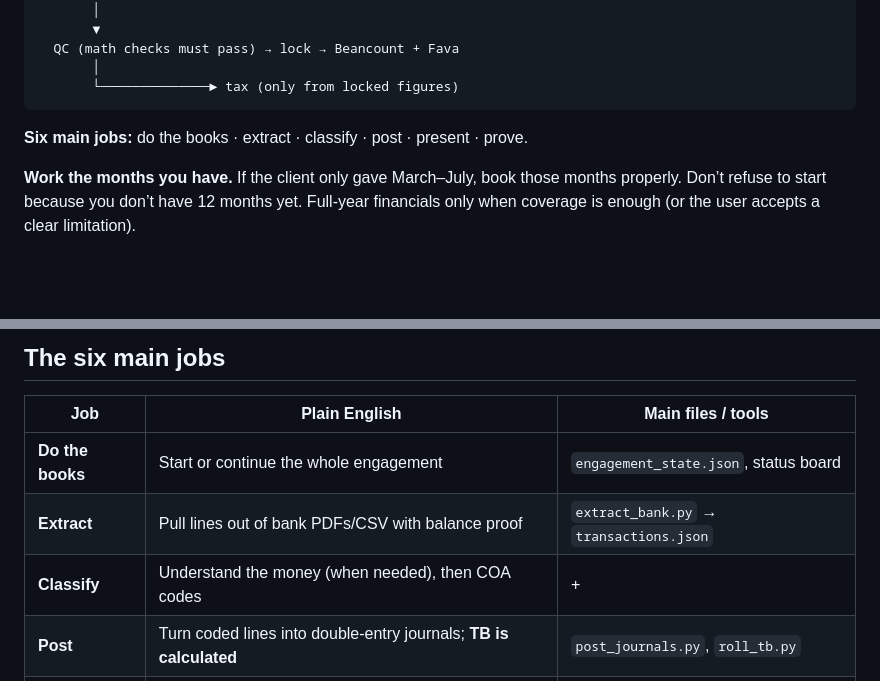
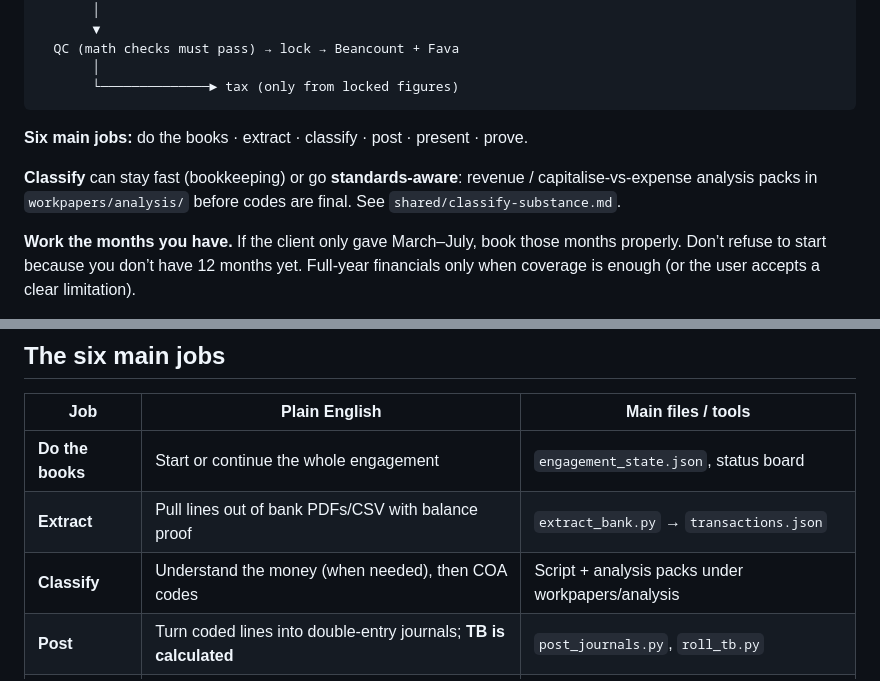
Before and after one commit to cynco-labs/ai-accounting-skills, a Markdown page: README.md, 2 parts joined by grey strips. Rendered like a GitHub page; blank space fills up the shorter version.

Commit message:
docs: fix README classify table after shell mangling

```diff
--- a/README.md
+++ b/README.md
@@ -198,6 +198,8 @@ Needs **Node ≥ 18** + **Python 3**. `pip install -r requirements.txt` (or foll
 
 **Six main jobs:** do the books · extract · classify · post · present · prove.
 
+**Classify** can stay fast (bookkeeping) or go **standards-aware**: revenue / capitalise-vs-expense analysis packs in `workpapers/analysis/` before codes are final. See `shared/classify-substance.md`.
+
 **Work the months you have.** If the client only gave March–July, book those months properly. Don’t refuse to start because you don’t have 12 months yet. Full-year financials only when coverage is enough (or the user accepts a clear limitation).
 
 Resume anytime from `engagement_state.json`.
@@ -210,7 +212,7 @@ Resume anytime from `engagement_state.json`.
 |---|---|---|
 | **Do the books** | Start or continue the whole engagement | `engagement_state.json`, status board |
 | **Extract** | Pull lines out of bank PDFs/CSV with balance proof | `extract_bank.py` → `transactions.json` |
-| **Classify** | Understand the money (when needed), then COA codes |  +  |
+| **Classify** | Understand the money (when needed), then COA codes | Script + analysis packs under workpapers/analysis |
 | **Post** | Turn coded lines into double-entry journals; **TB is calculated** | `post_journals.py`, `roll_tb.py` |
 | **Present** | Build FS, notes, Excel pack, tax schedules from the adjusted TB | templates + maps |
 | **Prove** | QC, lock, export the official ledger | close script, Beancount, Fava |
```
